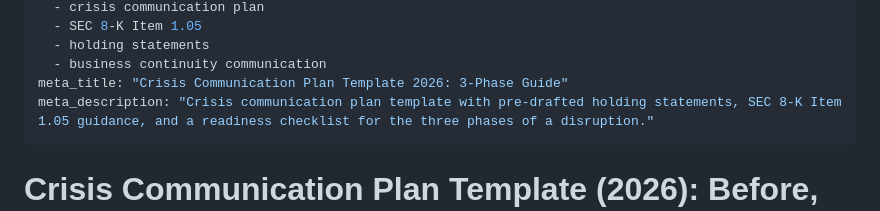
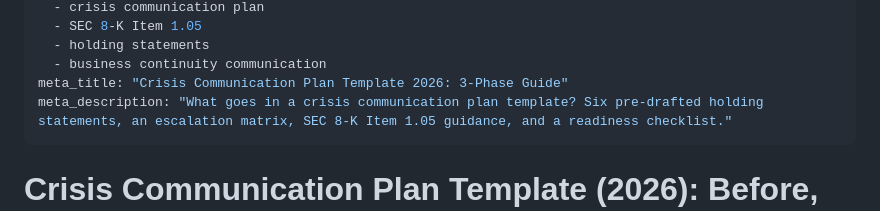
Before and after one commit to chrisekai/ekai, a Markdown page: rewrites/crisis-communication-plan-template-rewrite-2026-05-07.md, the part around the change. GitHub-like rendering.

Commit message:
Swap meta description to question-led variant for AI-search alignment

```diff
--- a/rewrites/crisis-communication-plan-template-rewrite-2026-05-07.md
+++ b/rewrites/crisis-communication-plan-template-rewrite-2026-05-07.md
@@ -12,7 +12,7 @@ secondary_keywords:
   - holding statements
   - business continuity communication
 meta_title: "Crisis Communication Plan Template 2026: 3-Phase Guide"
-meta_description: "Crisis communication plan template with pre-drafted holding statements, SEC 8-K Item 1.05 guidance, and a readiness checklist for the three phases of a disruption."
+meta_description: "What goes in a crisis communication plan template? Six pre-drafted holding statements, an escalation matrix, SEC 8-K Item 1.05 guidance, and a readiness checklist."
 ---
 
 # Crisis Communication Plan Template (2026): Before, During, and After a Disruption
```
